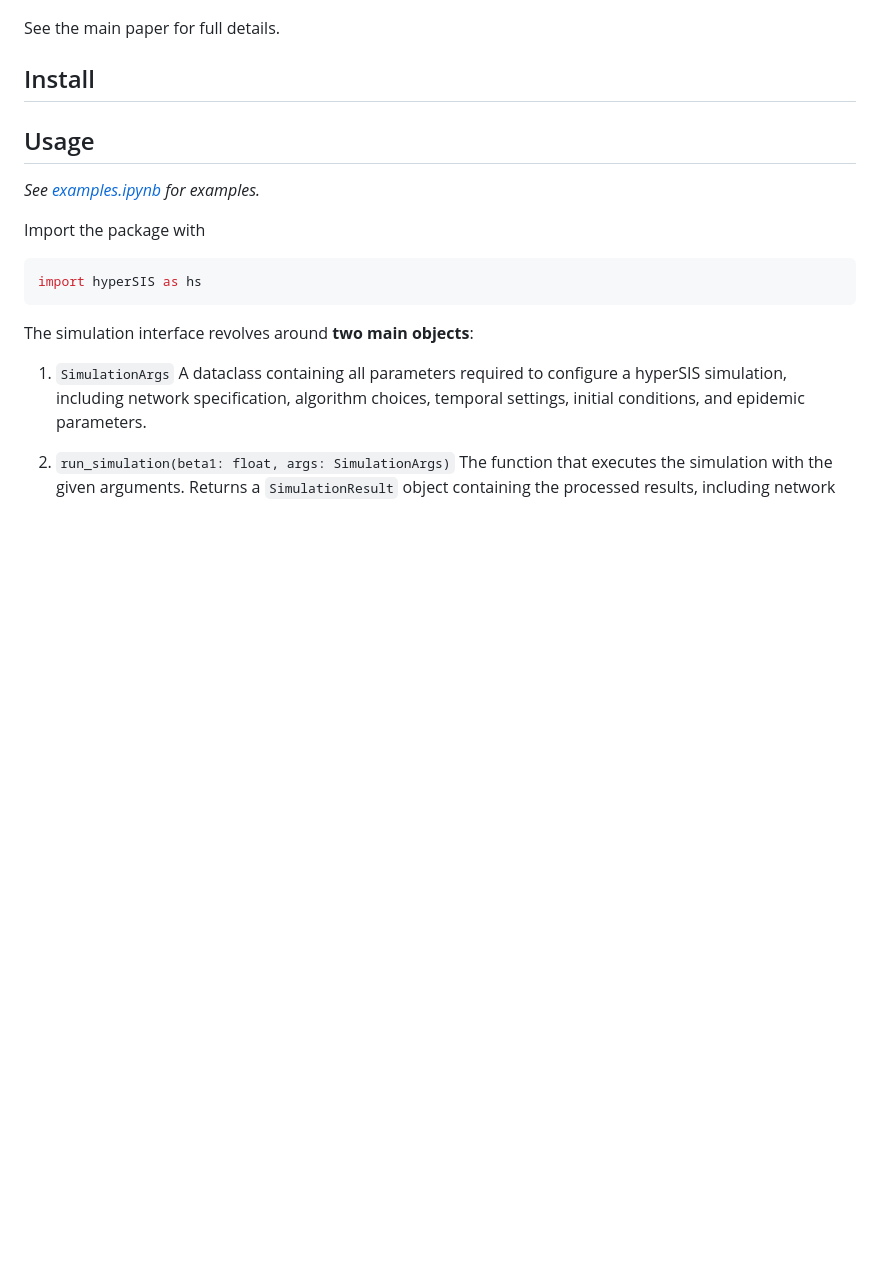
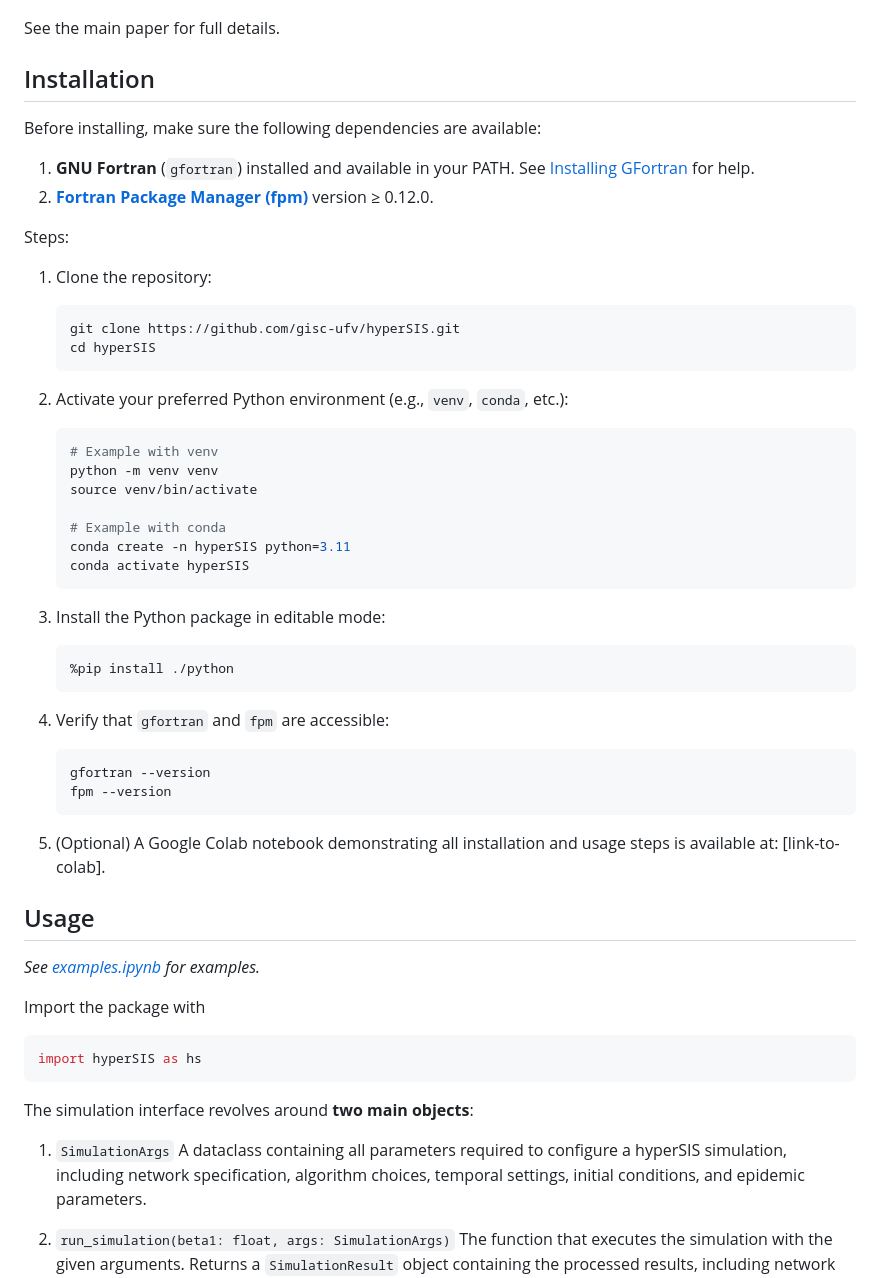
Before and after one commit to gisc-ufv/hyperSIS, a Markdown page: README.md, the part around the change. Rendered like a GitHub page; blank space fills up the shorter version.

Commit message:
Update installation instructions in README.md for clarity and completeness

````diff
--- a/README.md
+++ b/README.md
@@ -18,9 +18,48 @@ Key points:
 
 See the main paper for full details.
 
-## Install
+## Installation
 
+Before installing, make sure the following dependencies are available:
 
+1. **GNU Fortran** (`gfortran`) installed and available in your PATH. See [Installing GFortran](https://fortran-lang.org/learn/os_setup/install_gfortran/) for help.
+2. **[Fortran Package Manager (fpm)](https://fpm.fortran-lang.org/)** version ≥ 0.12.0.
+
+Steps:
+
+1. Clone the repository:
+
+    ```sh
+    git clone https://github.com/gisc-ufv/hyperSIS.git
+    cd hyperSIS
+    ```
+
+2. Activate your preferred Python environment (e.g., `venv`, `conda`, etc.):
+
+    ```sh
+    # Example with venv
+    python -m venv venv
+    source venv/bin/activate
+
+    # Example with conda
+    conda create -n hyperSIS python=3.11
+    conda activate hyperSIS
+    ```
+
+3. Install the Python package in editable mode:
+
+    ```sh
+    %pip install ./python
+    ```
+
+4. Verify that `gfortran` and `fpm` are accessible:
+
+    ```sh
+    gfortran --version
+    fpm --version
+    ```
+
+5. (Optional) A Google Colab notebook demonstrating all installation and usage steps is available at: [link-to-colab].
 
 ## Usage
 
````
